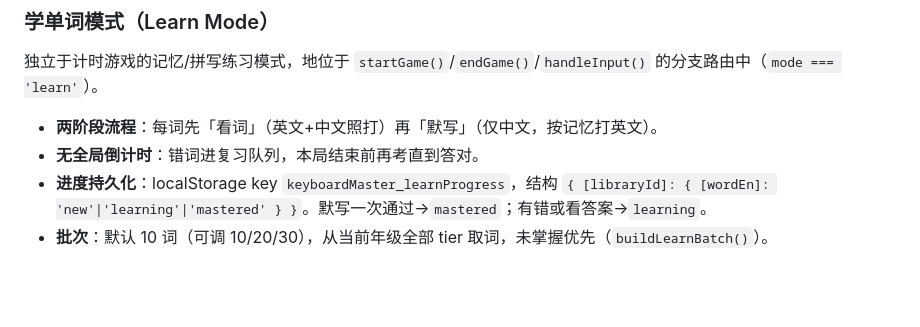
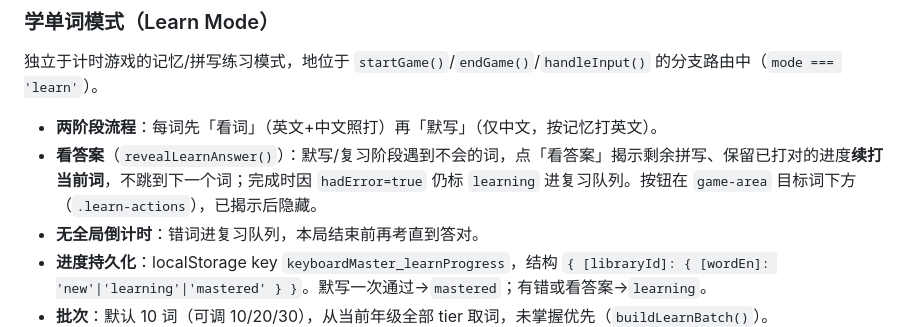
Before and after one commit to roczhouwh/keyboard-master, a Markdown page: CLAUDE.md, the part around the change. Drawn GitHub-style; blank space fills up the shorter version.

```diff
--- a/CLAUDE.md
+++ b/CLAUDE.md
@@ -64,6 +64,7 @@ Available libraries defined in `wordLibraries` array (`script.js:26-32`). Add ne
 独立于计时游戏的记忆/拼写练习模式，地位于 `startGame()`/`endGame()`/`handleInput()` 的分支路由中（`mode === 'learn'`）。
 
 - **两阶段流程**：每词先「看词」（英文+中文照打）再「默写」（仅中文，按记忆打英文）。
+- **看答案**（`revealLearnAnswer()`）：默写/复习阶段遇到不会的词，点「看答案」揭示剩余拼写、保留已打对的进度**续打当前词**，不跳到下一个词；完成时因 `hadError=true` 仍标 `learning` 进复习队列。按钮在 `game-area` 目标词下方（`.learn-actions`），已揭示后隐藏。
 - **无全局倒计时**：错词进复习队列，本局结束前再考直到答对。
 - **进度持久化**：localStorage key `keyboardMaster_learnProgress`，结构 `{ [libraryId]: { [wordEn]: 'new'|'learning'|'mastered' } }`。默写一次通过→`mastered`；有错或看答案→`learning`。
 - **批次**：默认 10 词（可调 10/20/30），从当前年级全部 tier 取词，未掌握优先（`buildLearnBatch()`）。
```
Also changed, not shown: README.md (+1 -1 lines).
